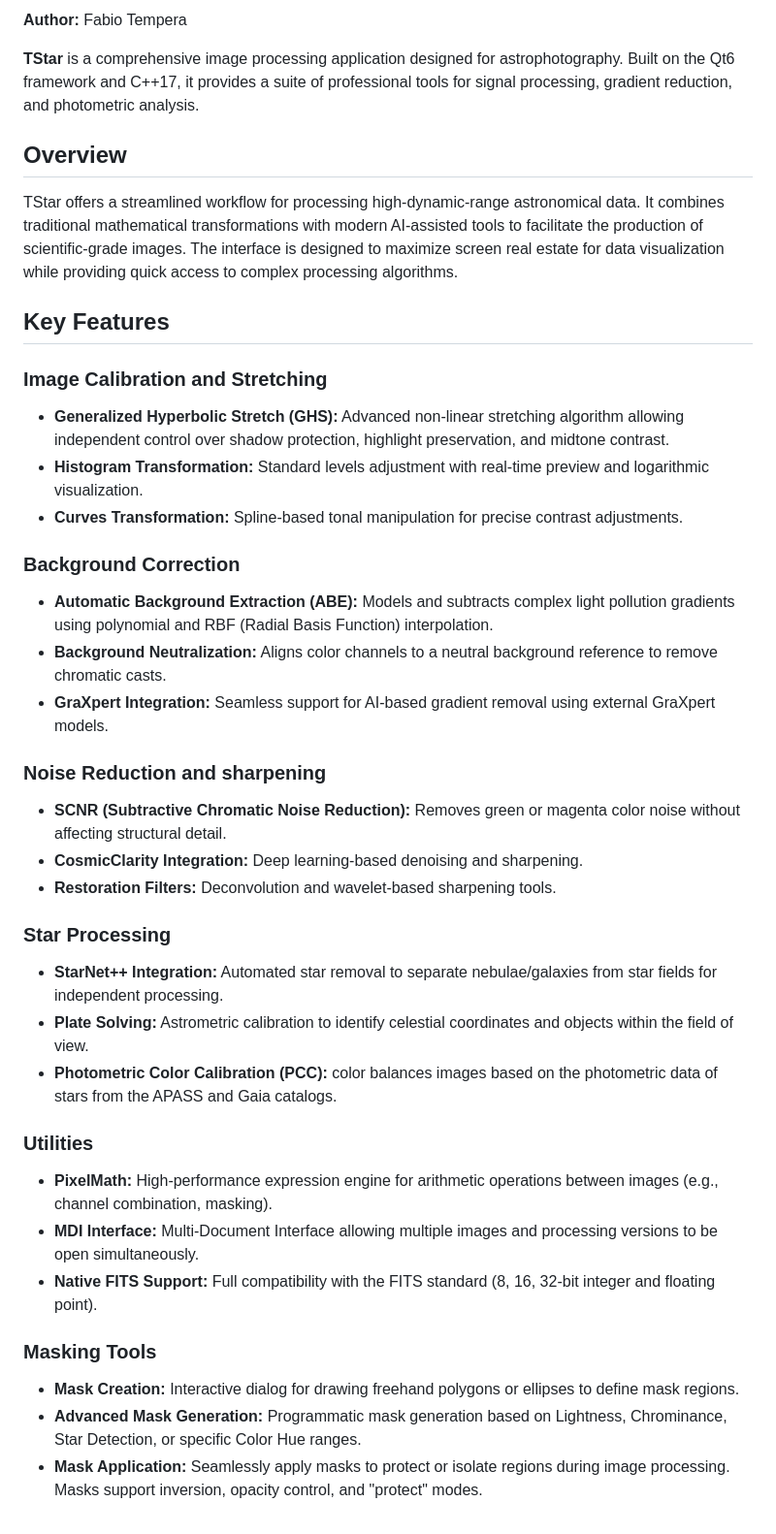
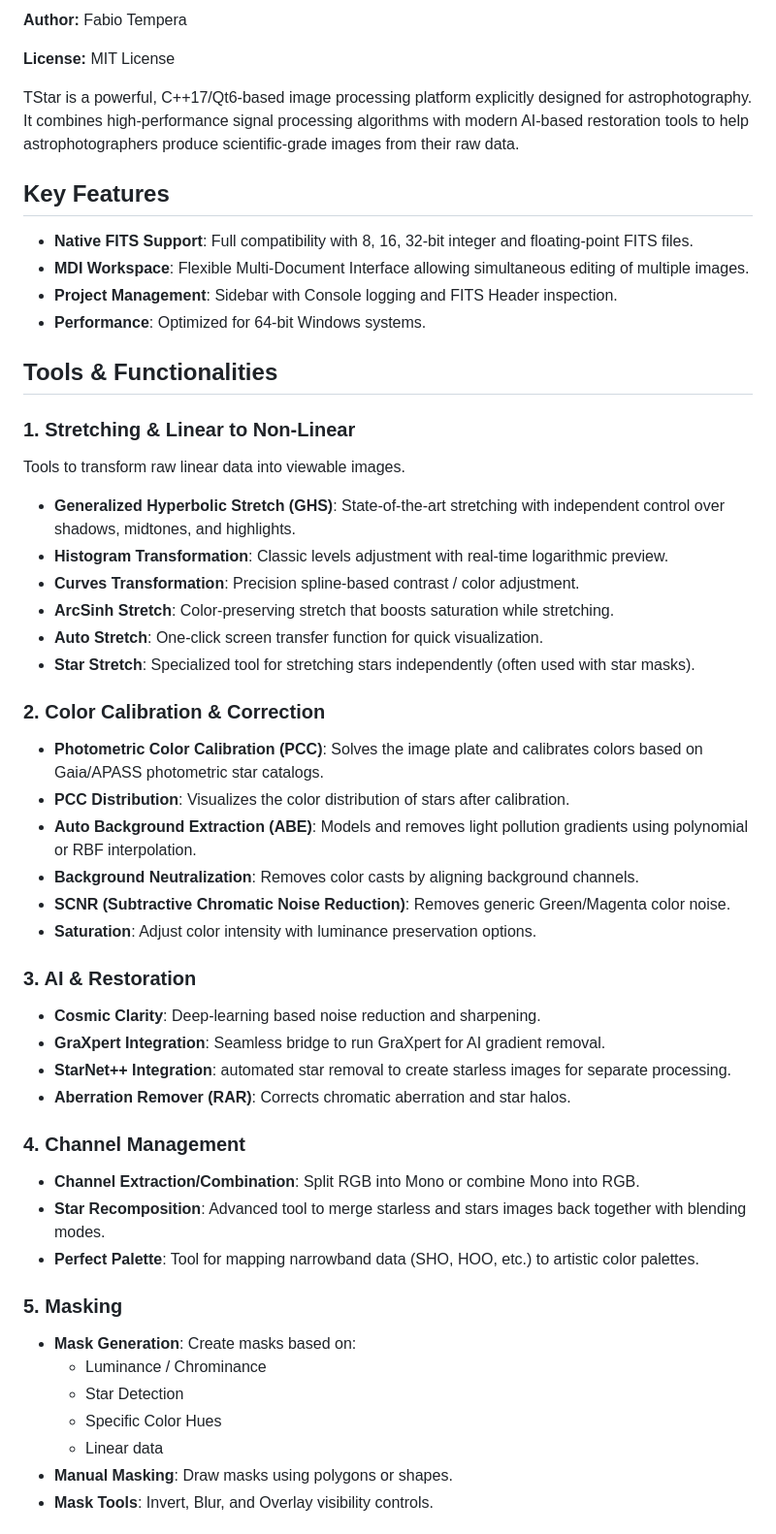
Before and after one commit to Ft2801/TStar, a Markdown page: README.md, the part around one of its changes. Shown at 97% size. Drawn GitHub-style.

```diff
--- a/README.md
+++ b/README.md
@@ -3,40 +6,53 @@
 
 **Author:** Fabio Tempera
 
-**TStar** is a comprehensive image processing application designed for astrophotography. Built on the Qt6 framework and C++17, it provides a suite of professional tools for signal processing, gradient reduction, and photometric analysis.
+**License:** MIT License
 
-## Overview
-
-TStar offers a streamlined workflow for processing high-dynamic-range astronomical data. It combines traditional mathematical transformations with modern AI-assisted tools to facilitate the production of scientific-grade images. The interface is designed to maximize screen real estate for data visualization while providing quick access to complex processing algorithms.
+TStar is a powerful, C++17/Qt6-based image processing platform explicitly designed for astrophotography. It combines high-performance signal processing algorithms with modern AI-based restoration tools to help astrophotographers produce scientific-grade images from their raw data.
 
 ## Key Features
 
-### Image Calibration and Stretching
-*   **Generalized Hyperbolic Stretch (GHS):** Advanced non-linear stretching algorithm allowing independent control over shadow protection, highlight preservation, and midtone contrast.
-*   **Histogram Transformation:** Standard levels adjustment with real-time preview and logarithmic visualization.
-*   **Curves Transformation:** Spline-based tonal manipulation for precise contrast adjustments.
+*   **Native FITS Support**: Full compatibility with 8, 16, 32-bit integer and floating-point FITS files.
+*   **MDI Workspace**: Flexible Multi-Document Interface allowing simultaneous editing of multiple images.
+*   **Project Management**: Sidebar with Console logging and FITS Header inspection.
+*   **Performance**: Optimized for 64-bit Windows systems.
 
-### Background Correction
-*   **Automatic Background Extraction (ABE):** Models and subtracts complex light pollution gradients using polynomial and RBF (Radial Basis Function) interpolation.
-*   **Background Neutralization:** Aligns color channels to a neutral background reference to remove chromatic casts.
-*   **GraXpert Integration:** Seamless support for AI-based gradient removal using external GraXpert models.
+## Tools & Functionalities
 
-### Noise Reduction and sharpening
-*   **SCNR (Subtractive Chromatic Noise Reduction):** Removes green or magenta color noise without affecting structural detail.
-*   **CosmicClarity Integration:** Deep learning-based denoising and sharpening.
-*   **Restoration Filters:** Deconvolution and wavelet-based sharpening tools.
+### 1. Stretching & Linear to Non-Linear
+Tools to transform raw linear data into viewable images.
+*   **Generalized Hyperbolic Stretch (GHS)**: State-of-the-art stretching with independent control over shadows, midtones, and highlights.
+*   **Histogram Transformation**: Classic levels adjustment with real-time logarithmic preview.
+*   **Curves Transformation**: Precision spline-based contrast / color adjustment.
+*   **ArcSinh Stretch**: Color-preserving stretch that boosts saturation while stretching.
+*   **Auto Stretch**: One-click screen transfer function for quick visualization.
+*   **Star Stretch**: Specialized tool for stretching stars independently (often used with star masks).
 
-### Star Processing
-*   **StarNet++ Integration:** Automated star removal to separate nebulae/galaxies from star fields for independent processing.
-*   **Plate Solving:** Astrometric calibration to identify celestial coordinates and objects within the field of view.
-*   **Photometric Color Calibration (PCC):** color balances images based on the photometric data of stars from the APASS and Gaia catalogs.
+### 2. Color Calibration & Correction
+*   **Photometric Color Calibration (PCC)**: Solves the image plate and calibrates colors based on Gaia/APASS photometric star catalogs.
+*   **PCC Distribution**: Visualizes the color distribution of stars after calibration.
+*   **Auto Background Extraction (ABE)**: Models and removes light pollution gradients using polynomial or RBF interpolation.
+*   **Background Neutralization**: Removes color casts by aligning background channels.
+*   **SCNR (Subtractive Chromatic Noise Reduction)**: Removes generic Green/Magenta color noise.
+*   **Saturation**: Adjust color intensity with luminance preservation options.
 
-### Utilities
-*   **PixelMath:** High-performance expression engine for arithmetic operations between images (e.g., channel combination, masking).
-*   **MDI Interface:** Multi-Document Interface allowing multiple images and processing versions to be open simultaneously.
-*   **Native FITS Support:** Full compatibility with the FITS standard (8, 16, 32-bit integer and floating point).
+### 3. AI & Restoration
+*   **Cosmic Clarity**: Deep-learning based noise reduction and sharpening.
+*   **GraXpert Integration**: Seamless bridge to run GraXpert for AI gradient removal.
+*   **StarNet++ Integration**: automated star removal to create starless images for separate processing.
+*   **Aberration Remover (RAR)**: Corrects chromatic aberration and star halos.
 
-### Masking Tools
-*   **Mask Creation:** Interactive dialog for drawing freehand polygons or ellipses to define mask regions.
-*   **Advanced Mask Generation:** Programmatic mask generation based on Lightness, Chrominance, Star Detection, or specific Color Hue ranges.
-*   **Mask Application:** Seamlessly apply masks to protect or isolate regions during image processing. Masks support inversion, opacity control, and "protect" modes.
+### 4. Channel Management
+*   **Channel Extraction/Combination**: Split RGB into Mono or combine Mono into RGB.
+*   **Star Recomposition**: Advanced tool to merge starless and stars images back together with blending modes.
+*   **Perfect Palette**: Tool for mapping narrowband data (SHO, HOO, etc.) to artistic color palettes.
+
+### 5. Masking
+*   **Mask Generation**: Create masks based on:
+    *   Luminance / Chrominance
+    *   Star Detection
+    *   Specific Color Hues
+    *   Linear data
+*   **Manual Masking**: Draw masks using polygons or shapes.
+*   **Mask Tools**: Invert, Blur, and Overlay visibility controls.
+
```
Also changed, not shown: other parts of README.md (+43 -21 lines).
